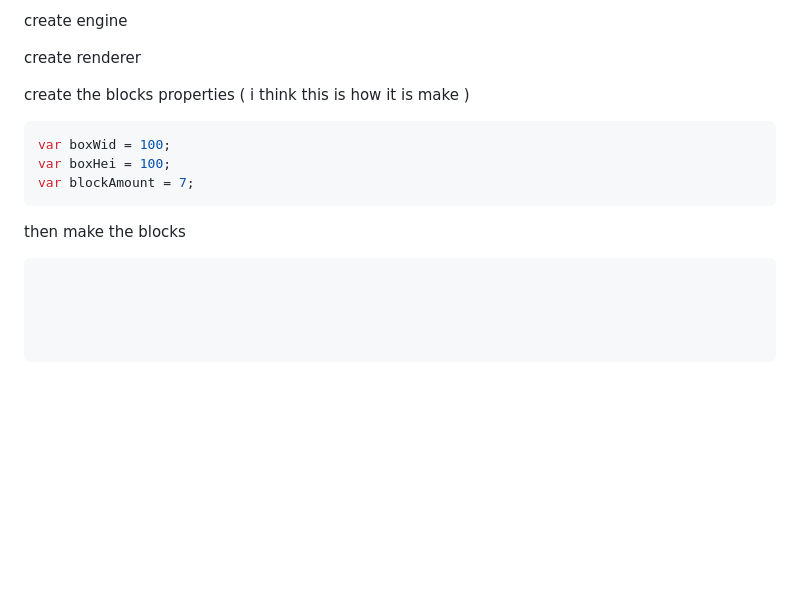
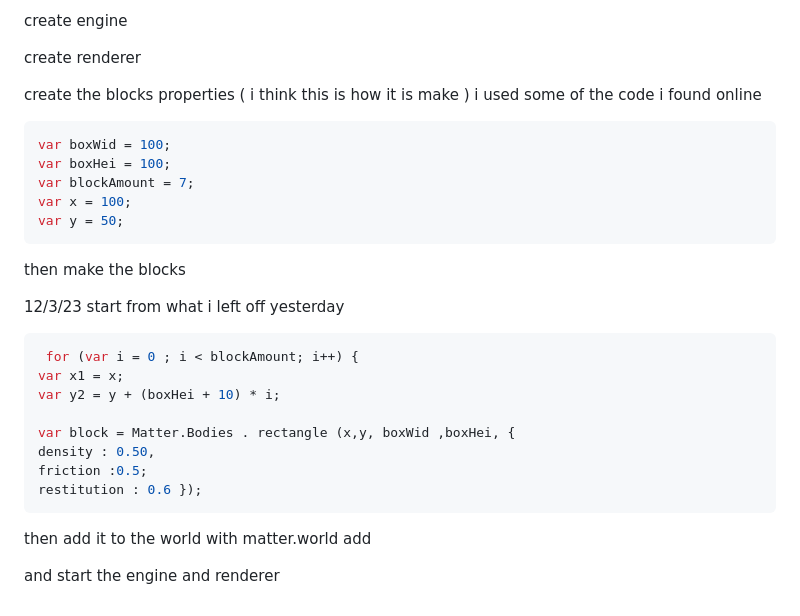
Before and after one commit to mickyn0415/sep11-freedom-project, a Markdown page: tool/learning-log.md, the part around the change. GitHub-like rendering; blank space fills up the shorter version.

````diff
--- a/tool/learning-log.md
+++ b/tool/learning-log.md
@@ -363,17 +363,31 @@ create engine
 
 create renderer
 
-create the blocks properties ( i think this is how it is make )
+create the blocks properties ( i think this is how it is make ) i used some of the code i found online
 
 ```java
 var boxWid = 100;
 var boxHei = 100;
 var blockAmount = 7;
+var x = 100;
+var y = 50;
 ```
 then make the blocks
-```java
 
 
+12/3/23
+ start from what i left off yesterday
+```java
+ for (var i = 0 ; i < blockAmount; i++) {
+var x1 = x;
+var y2 = y + (boxHei + 10) * i;
 
+var block = Matter.Bodies . rectangle (x,y, boxWid ,boxHei, {
+density : 0.50,
+friction :0.5;
+restitution : 0.6 });
+```
 
-```
+then add it to the world with matter.world add
+
+and start the engine and renderer
````
